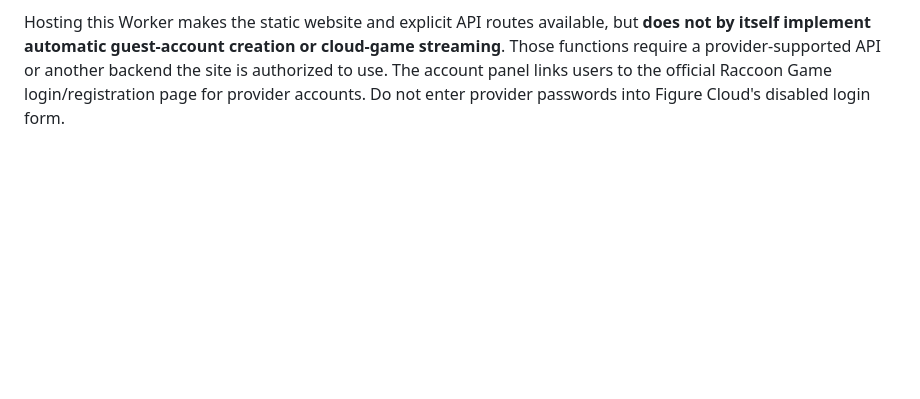
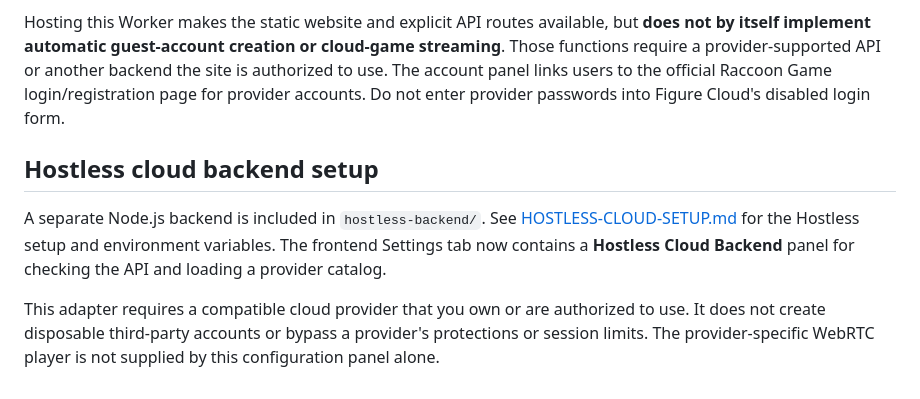
Before and after one commit to michaelmb110b12-wq/NEW-FIG-CLOUD-BLUEBERRY, a Markdown page: README.md, the part around the change. Rendered like a GitHub page; blank space fills up the shorter version.

Commit message:
Document Hostless cloud backend integration

```diff
--- a/README.md
+++ b/README.md
@@ -41,3 +41,10 @@ The source archive supplied for this project contains front-end files but no ori
 The frontend contains calls to `/api/auto-signup`, `/api/login`, `/api/credits`, and `/play?gid=...`. The Cloudflare Worker intentionally returns clear `503 Service Unavailable` responses for those routes instead of pretending that tokens or cloud sessions were created. The Figure Cloud email/password form is disabled until its own backend is configured.
 
 Hosting this Worker makes the static website and explicit API routes available, but **does not by itself implement automatic guest-account creation or cloud-game streaming**. Those functions require a provider-supported API or another backend the site is authorized to use. The account panel links users to the official Raccoon Game login/registration page for provider accounts. Do not enter provider passwords into Figure Cloud's disabled login form.
+
+
+## Hostless cloud backend setup
+
+A separate Node.js backend is included in `hostless-backend/`. See [HOSTLESS-CLOUD-SETUP.md](HOSTLESS-CLOUD-SETUP.md) for the Hostless setup and environment variables. The frontend Settings tab now contains a **Hostless Cloud Backend** panel for checking the API and loading a provider catalog.
+
+This adapter requires a compatible cloud provider that you own or are authorized to use. It does not create disposable third-party accounts or bypass a provider's protections or session limits. The provider-specific WebRTC player is not supplied by this configuration panel alone.
```
